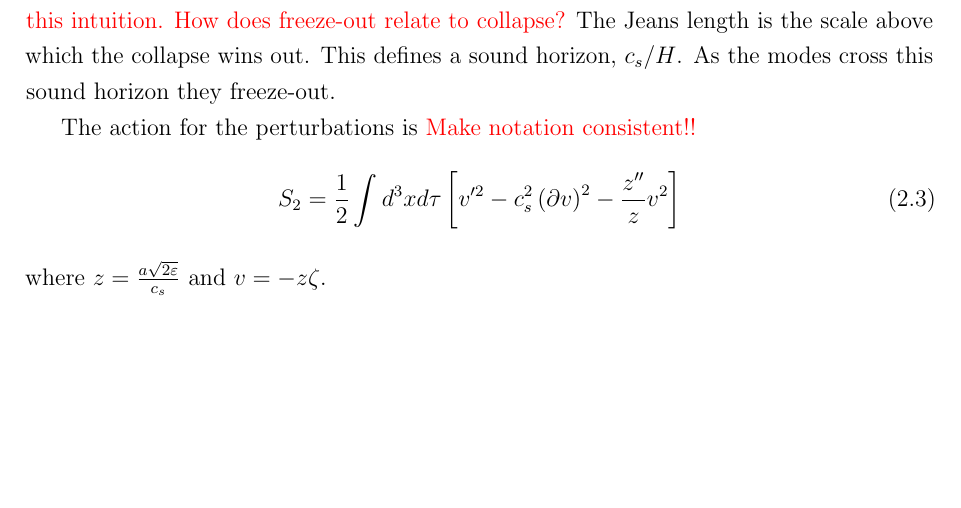
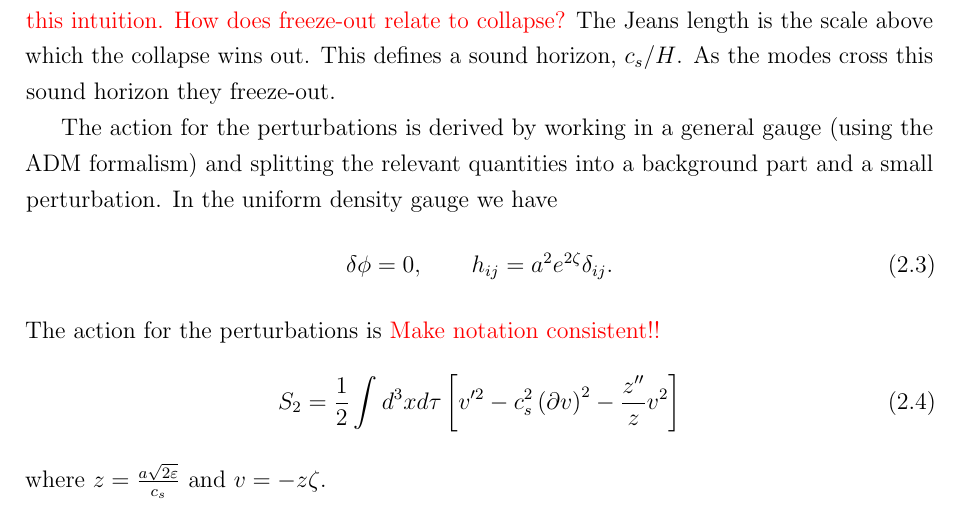
Before and after one commit to pc559/thesis, a LaTeX thesis (thesis.tex, which reads intro2_chapter.tex): part of page 49 of 144, cut so that both start at the same text, the shorter picture padded with empty space. Compiled offline with pdfLaTeX; a missing bibliography style is replaced by a similar one.

Commit message:
perturbations

```diff
--- a/intro2_chapter.tex
+++ b/intro2_chapter.tex
@@ -105,6 +105,13 @@ allowing us to apply the method to feature bispectra for the first time.
     As the modes cross this sound horizon they freeze-out.
 
 
+    The action for the perturbations is derived by working in a general gauge
+    (using the ADM formalism) and splitting the relevant quantities into a background
+    part and a small perturbation.
+    In the uniform density gauge we have
+    \begin{align}
+        \delta \phi=0, \qquad h_{ij}=a^2 e^{2\zeta} \delta_{ij}.
+    \end{align}
     The action for the perturbations is \textcolor{red}{Make notation consistent!!}
     \begin{align}
         S_{2} = \frac{1}{2}\int d^3x d\tau \left[v'^2-c_s^2\left(\partial v\right)^2-\frac{z''}{z}v^2\right]
```
Also changed, not shown: word_counts.csv (+1 -0 lines).
